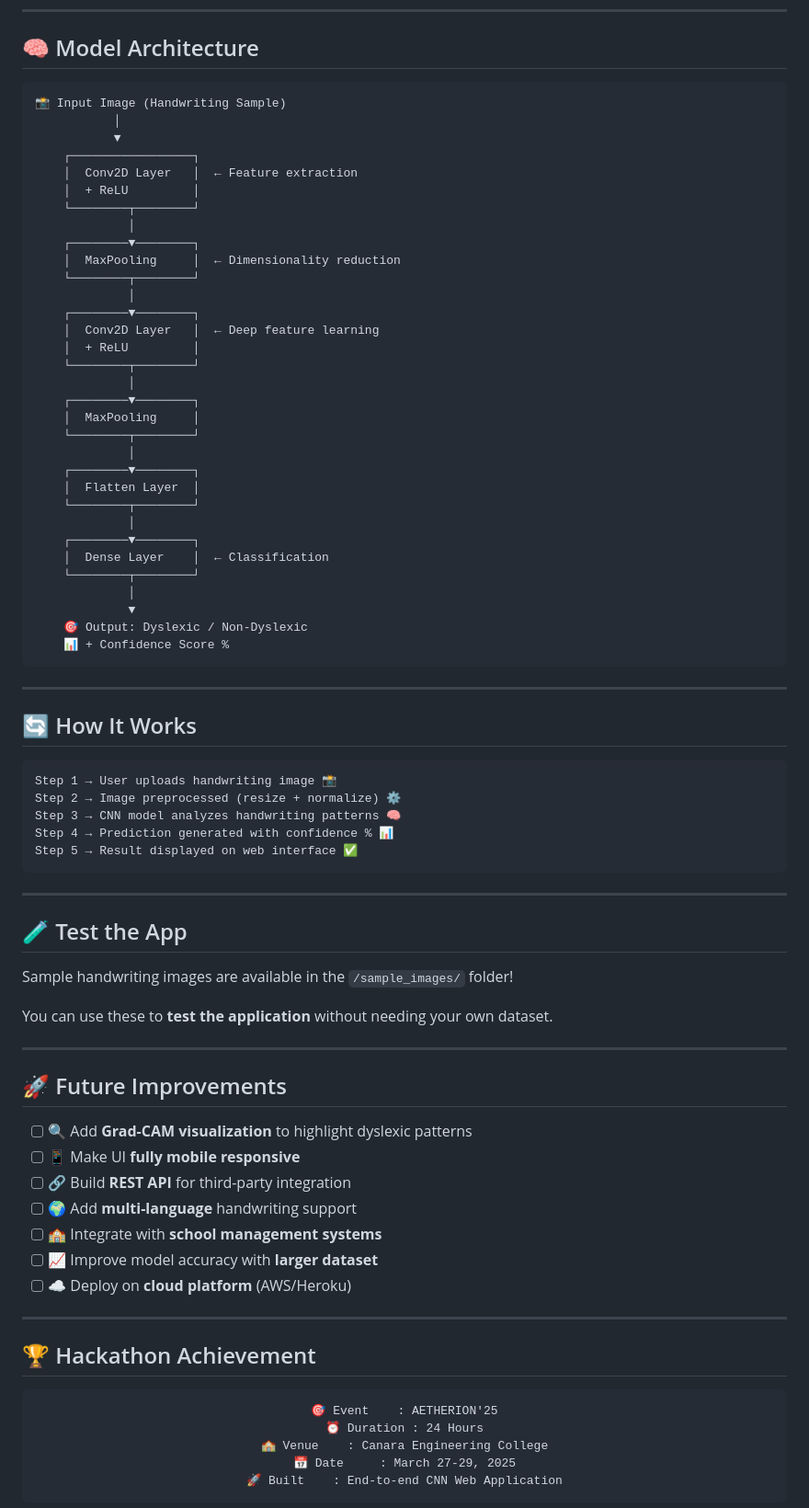
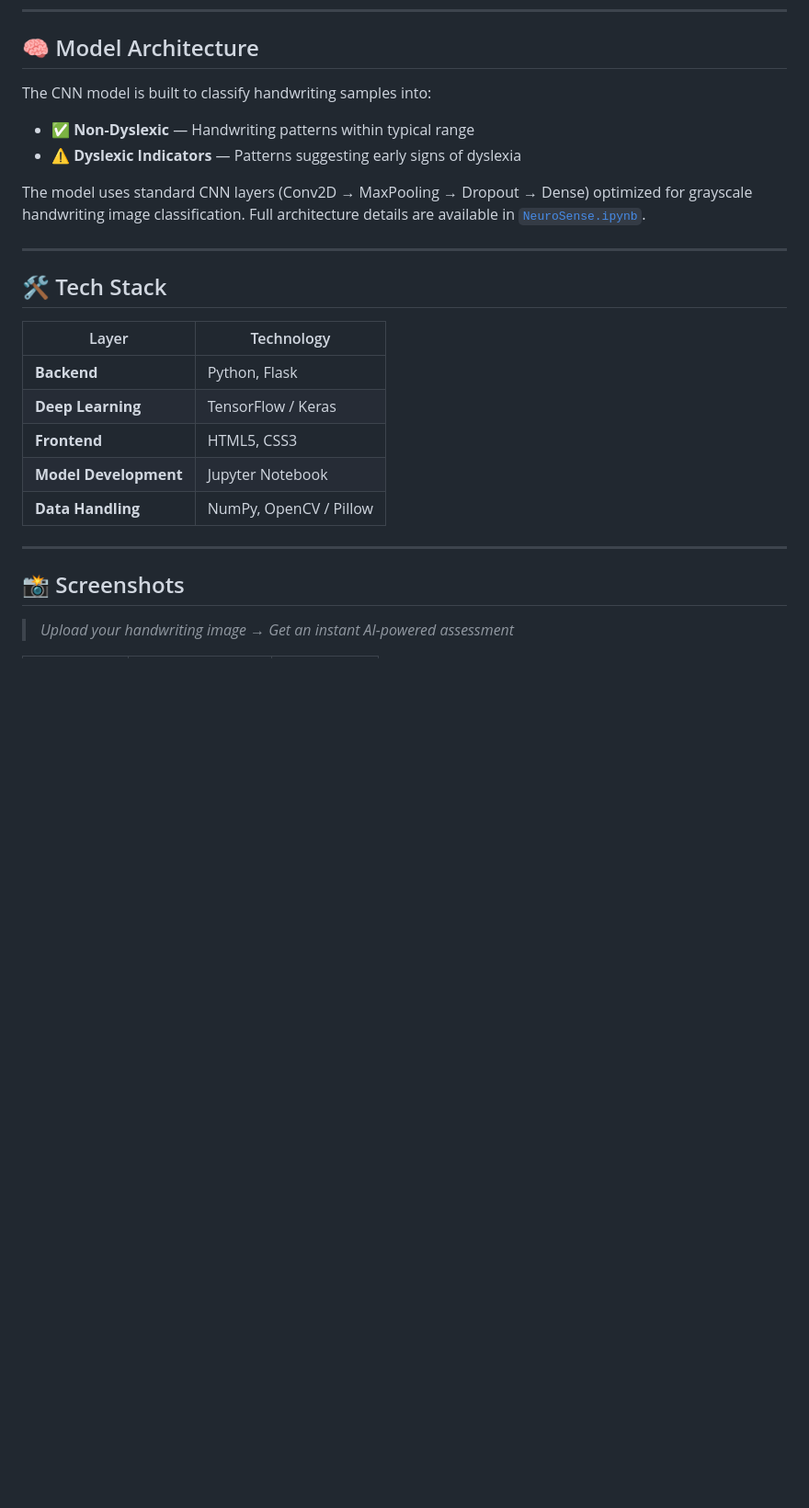
Before and after one commit to Rithika48/NeuroSense, a Markdown page: README.md, the part around one of its changes. Shown at 92% size. GitHub-like rendering; blank space fills up the shorter version.

````diff
--- a/README.md
+++ b/README.md
@@ -143,84 +135,28 @@ python app.py
 
 ## 🧠 Model Architecture
 
-```
-📸 Input Image (Handwriting Sample)
-           │
-           ▼
-    ┌─────────────────┐
-    │  Conv2D Layer   │  ← Feature extraction
-    │  + ReLU         │
-    └────────┬────────┘
-             │
-    ┌────────▼────────┐
-    │  MaxPooling     │  ← Dimensionality reduction
-    └────────┬────────┘
-             │
-    ┌────────▼────────┐
-    │  Conv2D Layer   │  ← Deep feature learning
-    │  + ReLU         │
-    └────────┬────────┘
-             │
-    ┌────────▼────────┐
-    │  MaxPooling     │
-    └────────┬────────┘
-             │
-    ┌────────▼────────┐
-    │  Flatten Layer  │
-    └────────┬────────┘
-             │
-    ┌────────▼────────┐
-    │  Dense Layer    │  ← Classification
-    └────────┬────────┘
-             │
-             ▼
-    🎯 Output: Dyslexic / Non-Dyslexic
-    📊 + Confidence Score %
-```
+The CNN model is built to classify handwriting samples into:
+
+- ✅ **Non-Dyslexic** — Handwriting patterns within typical range
+- ⚠️ **Dyslexic Indicators** — Patterns suggesting early signs of dyslexia
+
+The model uses standard CNN layers (Conv2D → MaxPooling → Dropout → Dense) optimized for grayscale handwriting image classification. Full architecture details are available in [`NeuroSense.ipynb`](NeuroSense.ipynb).
 
 ---
 
-## 🔄 How It Works
+## 🛠️ Tech Stack
 
-```
-Step 1 → User uploads handwriting image 📸
-Step 2 → Image preprocessed (resize + normalize) ⚙️
-Step 3 → CNN model analyzes handwriting patterns 🧠
-Step 4 → Prediction generated with confidence % 📊
-Step 5 → Result displayed on web interface ✅
-```
+| Layer | Technology |
+|---|---|
+| **Backend** | Python, Flask |
+| **Deep Learning** | TensorFlow / Keras |
+| **Frontend** | HTML5, CSS3 |
+| **Model Development** | Jupyter Notebook |
+| **Data Handling** | NumPy, OpenCV / Pillow |
 
 ---
 
-## 🧪 Test the App
+## 📸 Screenshots
 
-Sample handwriting images are available in the `/sample_images/` folder!
+> *Upload your handwriting image → Get an instant AI-powered assessment*
 
-You can use these to **test the application** without needing your own dataset.
-
----
-
-## 🚀 Future Improvements
-
-- [ ] 🔍 Add **Grad-CAM visualization** to highlight dyslexic patterns
-- [ ] 📱 Make UI **fully mobile responsive**
-- [ ] 🔗 Build **REST API** for third-party integration
-- [ ] 🌍 Add **multi-language** handwriting support
-- [ ] 🏫 Integrate with **school management systems**
-- [ ] 📈 Improve model accuracy with **larger dataset**
-- [ ] ☁️ Deploy on **cloud platform** (AWS/Heroku)
-
----
-
-## 🏆 Hackathon Achievement
-
-<div align="center">
-
-```
-🎯 Event    : AETHERION'25
-⏰ Duration : 24 Hours
-🏫 Venue    : Canara Engineering College
-📅 Date     : March 27-29, 2025
-🚀 Built    : End-to-end CNN Web Application
-```
-
````
Also changed, not shown: other parts of README.md (+100 -136 lines).
